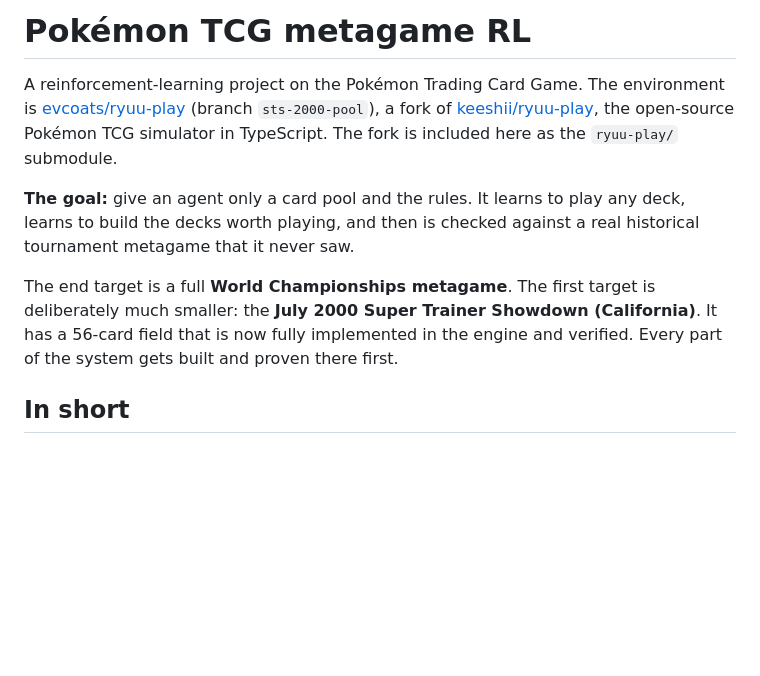
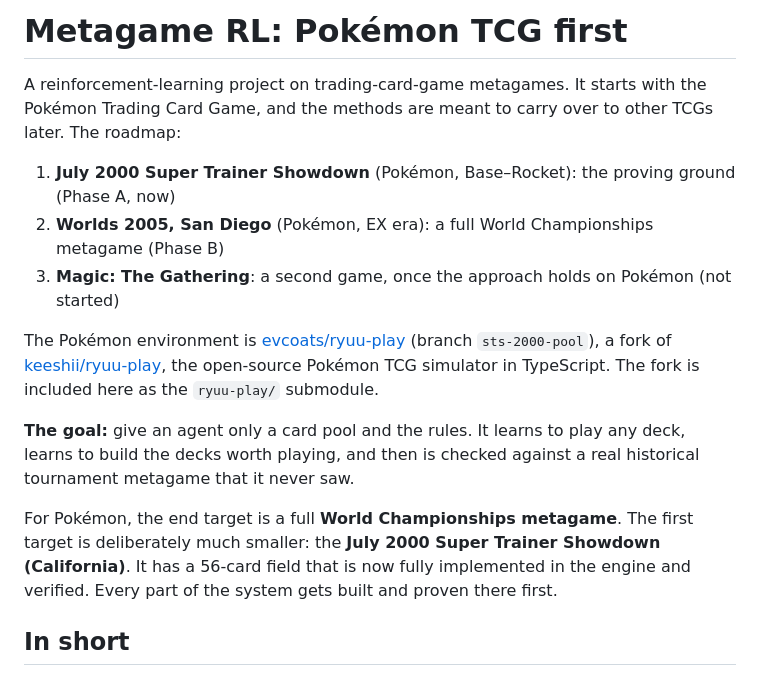
Before and after one commit to AI-Alignment-UIUC/metagame-rl, a Markdown page: README.md, the part around the change. GitHub-like rendering; blank space fills up the shorter version.

Commit message:
README: scope is Pokémon first (2000 STS, then Worlds 2005), MTG later
Co-Authored-By: Claude Opus 5.5 (1M context) <noreply@anthropic.com>
Claude-Session: https://claude.ai/code/session_01TQWsumGNn3HHEN95ruVwAz

```diff
--- a/README.md
+++ b/README.md
@@ -1,6 +1,13 @@
-# Pokémon TCG metagame RL
+# Metagame RL: Pokémon TCG first
 
-A reinforcement-learning project on the Pokémon Trading Card Game. The environment is
+A reinforcement-learning project on trading-card-game metagames. It starts with the Pokémon
+Trading Card Game, and the methods are meant to carry over to other TCGs later. The roadmap:
+
+1. **July 2000 Super Trainer Showdown** (Pokémon, Base–Rocket): the proving ground (Phase A, now)
+2. **Worlds 2005, San Diego** (Pokémon, EX era): a full World Championships metagame (Phase B)
+3. **Magic: The Gathering**: a second game, once the approach holds on Pokémon (not started)
+
+The Pokémon environment is
 [evcoats/ryuu-play](https://github.com/evcoats/ryuu-play) (branch `sts-2000-pool`), a fork of
 [keeshii/ryuu-play](https://github.com/keeshii/ryuu-play), the open-source Pokémon TCG simulator
 in TypeScript. The fork is included here as the `ryuu-play/` submodule.
@@ -9,8 +16,8 @@ in TypeScript. The fork is included here as the `ryuu-play/` submodule.
 to build the decks worth playing, and then is checked against a real historical tournament
 metagame that it never saw.
 
-The end target is a full **World Championships metagame**. The first target is deliberately
-much smaller: the **July 2000 Super Trainer Showdown (California)**. It has a 56-card field
+For Pokémon, the end target is a full **World Championships metagame**. The first target is
+deliberately much smaller: the **July 2000 Super Trainer Showdown (California)**. It has a 56-card field
 that is now fully implemented in the engine and verified. Every part of the system gets built
 and proven there first.
 
```
